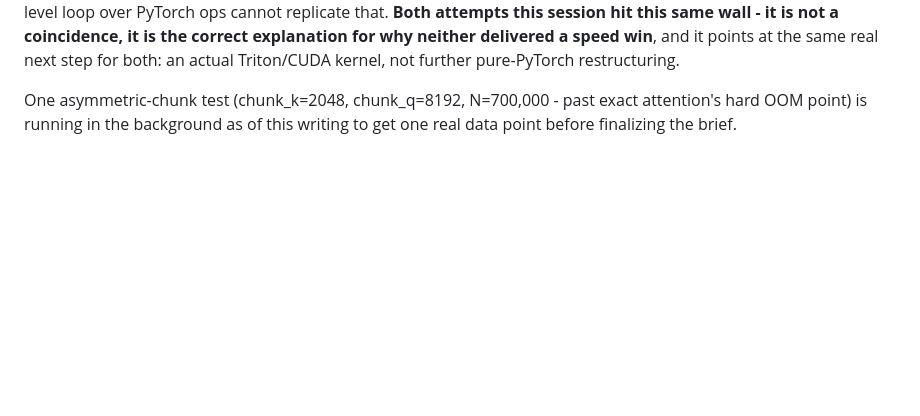
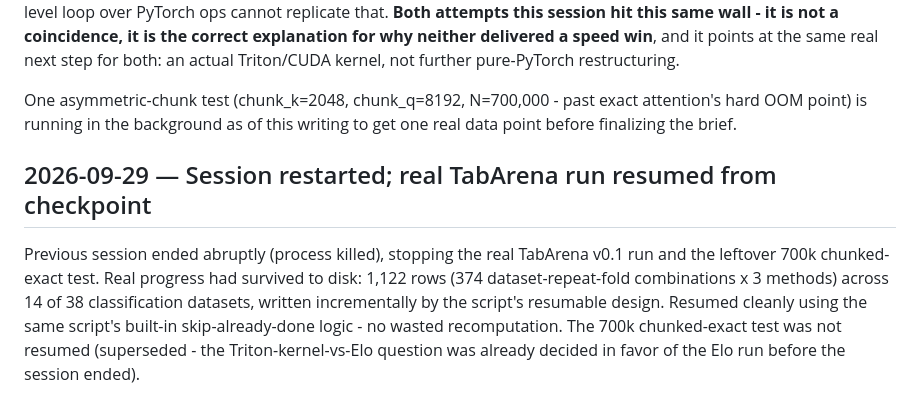
Before and after one commit to iam-saiteja/Zero-Shot-TabPFN, a Markdown page: phase1/docs/research-log.md, the part around the change. Drawn GitHub-style; blank space fills up the shorter version.

Commit message:
research: resumed real TabArena run after session restart, no data lost

```diff
--- a/phase1/docs/research-log.md
+++ b/phase1/docs/research-log.md
@@ -592,3 +592,15 @@ further pure-PyTorch restructuring.
 One asymmetric-chunk test (chunk_k=2048, chunk_q=8192, N=700,000 - past
 exact attention's hard OOM point) is running in the background as of this
 writing to get one real data point before finalizing the brief.
+
+## 2026-09-29 — Session restarted; real TabArena run resumed from checkpoint
+
+Previous session ended abruptly (process killed), stopping the real
+TabArena v0.1 run and the leftover 700k chunked-exact test. Real progress
+had survived to disk: 1,122 rows (374 dataset-repeat-fold combinations x 3
+methods) across 14 of 38 classification datasets, written incrementally by
+the script's resumable design. Resumed cleanly using the same script's
+built-in skip-already-done logic - no wasted recomputation. The 700k
+chunked-exact test was not resumed (superseded - the Triton-kernel-vs-Elo
+question was already decided in favor of the Elo run before the session
+ended).
```
